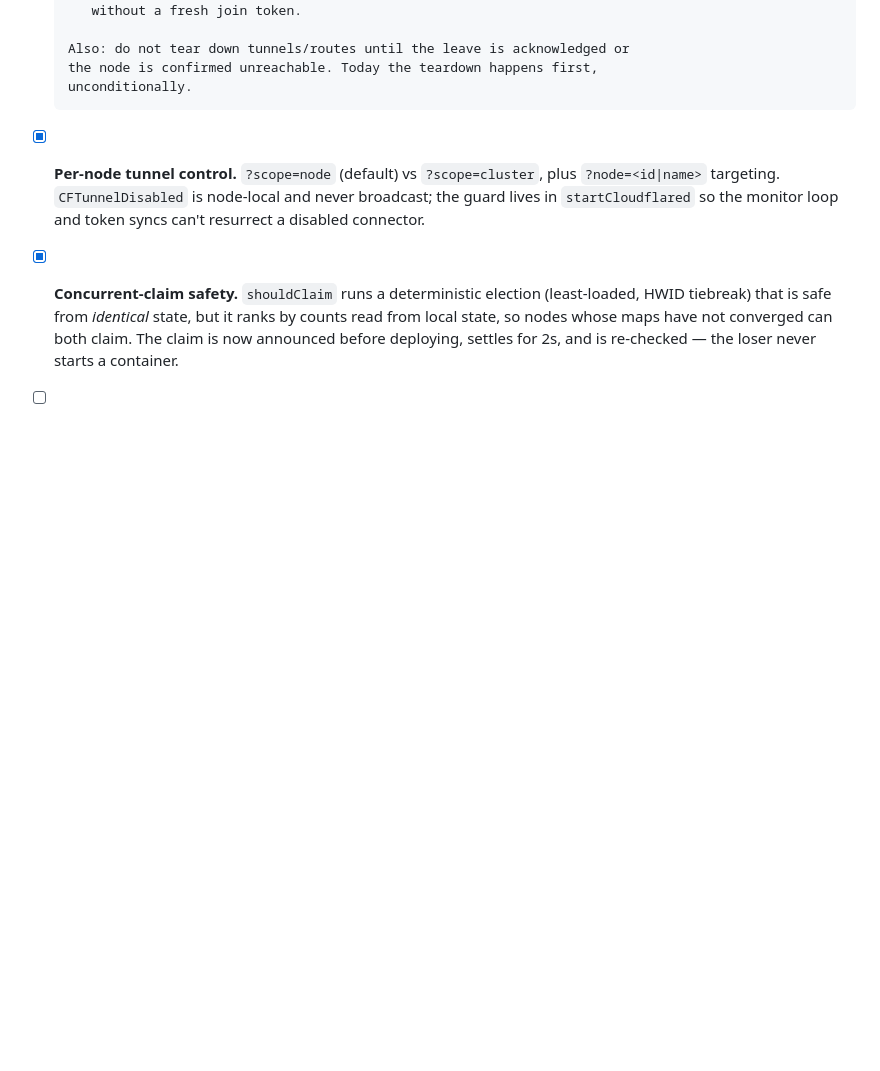
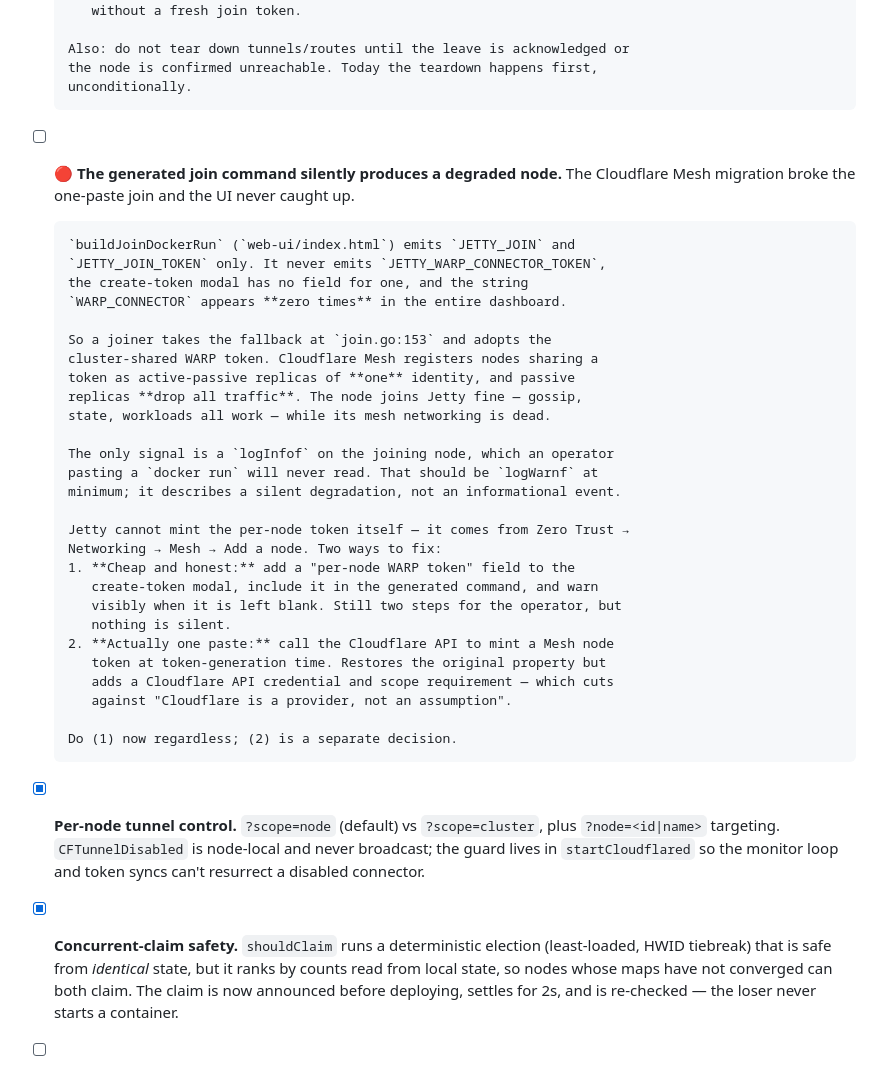
Before and after one commit to ncwardell/Jetty, a Markdown page: ROADMAP.md, the part around the change. GitHub-like rendering; blank space fills up the shorter version.

Commit message:
docs(roadmap): join command silently produces a degraded node post-Mesh
The Cloudflare Mesh migration broke the one-paste join and the dashboard
never caught up. buildJoinDockerRun emits JETTY_JOIN and JETTY_JOIN_TOKEN
only; there is no JETTY_WARP_CONNECTOR_TOKEN, no field for one in the
create-token modal, and the string WARP_CONNECTOR appears zero times in the
entire UI.

The joiner therefore takes the shared-token fallback at join.go:153.
Cloudflare Mesh registers nodes sharing a token as active-passive replicas of
one identity, and passive replicas drop all traffic. The node joins Jetty
correctly - gossip, state and workloads all work - while its mesh networking
is dead. The only signal is a logInfof on the joining node, which an operator
pasting a docker run will never read.

Filed with both fixes: a token field in the modal plus a visible warning
(cheap, honest, still two steps), or minting the Mesh token via the
Cloudflare API (restores one-paste, but adds a Cloudflare API credential -
which cuts against treating Cloudflare as a provider rather than an
assumption).

Co-Authored-By: Claude Opus 4.8 <noreply@anthropic.com>

```diff
--- a/ROADMAP.md
+++ b/ROADMAP.md
@@ -136,6 +136,38 @@ mount hangs and 10–15s stalls on ~21% of public requests.
       Also: do not tear down tunnels/routes until the leave is acknowledged or
       the node is confirmed unreachable. Today the teardown happens first,
       unconditionally.
+
+- [ ] **🔴 The generated join command silently produces a degraded node.**
+      The Cloudflare Mesh migration broke the one-paste join and the UI never
+      caught up.
+
+      `buildJoinDockerRun` (`web-ui/index.html`) emits `JETTY_JOIN` and
+      `JETTY_JOIN_TOKEN` only. It never emits `JETTY_WARP_CONNECTOR_TOKEN`,
+      the create-token modal has no field for one, and the string
+      `WARP_CONNECTOR` appears **zero times** in the entire dashboard.
+
+      So a joiner takes the fallback at `join.go:153` and adopts the
+      cluster-shared WARP token. Cloudflare Mesh registers nodes sharing a
+      token as active-passive replicas of **one** identity, and passive
+      replicas **drop all traffic**. The node joins Jetty fine — gossip,
+      state, workloads all work — while its mesh networking is dead.
+
+      The only signal is a `logInfof` on the joining node, which an operator
+      pasting a `docker run` will never read. That should be `logWarnf` at
+      minimum; it describes a silent degradation, not an informational event.
+
+      Jetty cannot mint the per-node token itself — it comes from Zero Trust →
+      Networking → Mesh → Add a node. Two ways to fix:
+      1. **Cheap and honest:** add a "per-node WARP token" field to the
+         create-token modal, include it in the generated command, and warn
+         visibly when it is left blank. Still two steps for the operator, but
+         nothing is silent.
+      2. **Actually one paste:** call the Cloudflare API to mint a Mesh node
+         token at token-generation time. Restores the original property but
+         adds a Cloudflare API credential and scope requirement — which cuts
+         against "Cloudflare is a provider, not an assumption".
+
+      Do (1) now regardless; (2) is a separate decision.
 
 - [x] **Per-node tunnel control.** `?scope=node` (default) vs `?scope=cluster`,
       plus `?node=<id|name>` targeting. `CFTunnelDisabled` is node-local and
```
